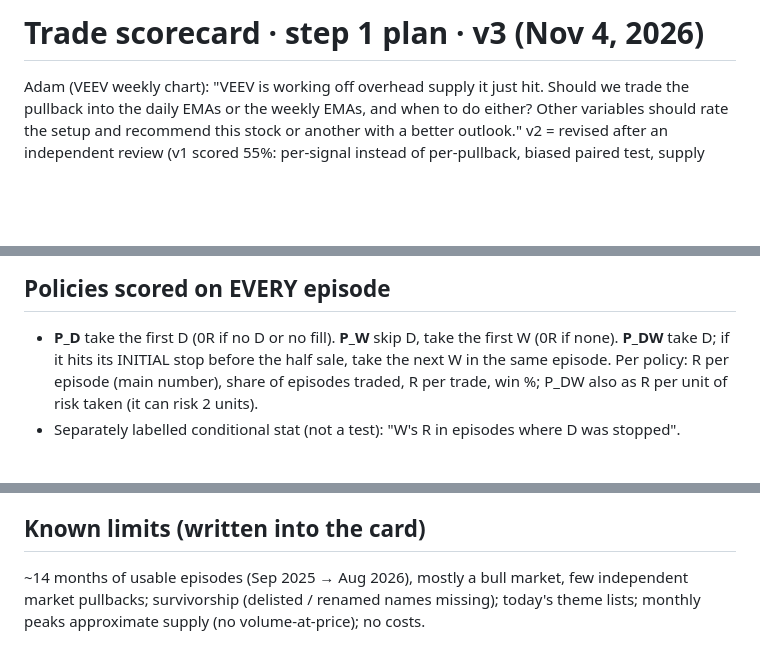
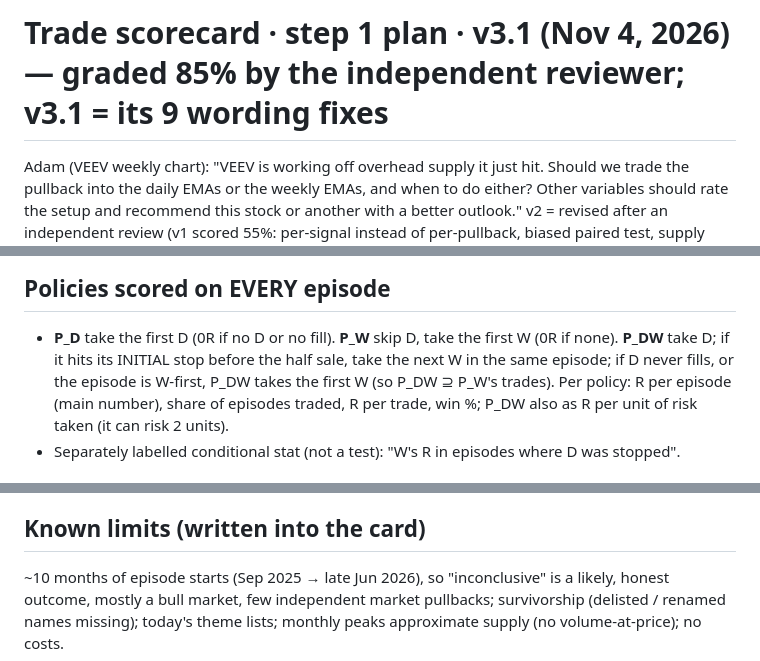
Before and after one commit to az123-stack/breadth-monitor, a Markdown page: tools/warehouse/PLAN.md, 3 parts joined by grey strips. Drawn GitHub-style; blank space fills up the shorter version.

```diff
--- a/tools/warehouse/PLAN.md
+++ b/tools/warehouse/PLAN.md
@@ -1,4 +1,4 @@
-# Trade scorecard · step 1 plan · v3 (Nov 4, 2026)
+# Trade scorecard · step 1 plan · v3.1 (Nov 4, 2026) — graded 85% by the independent reviewer; v3.1 = its 9 wording fixes
 
 Adam (VEEV weekly chart): "VEEV is working off overhead supply it just hit. Should we trade the pullback into the daily EMAs or the
 weekly EMAs, and when to do either? Other variables should rate the setup and recommend this stock or another with a better outlook."
@@ -46,7 +48,8 @@ flip when the leg just ran into old overhead supply after a big extension (the V
 
 ## Policies scored on EVERY episode
 - **P_D** take the first D (0R if no D or no fill). **P_W** skip D, take the first W (0R if none). **P_DW** take D; if it hits its
-  INITIAL stop before the half sale, take the next W in the same episode. Per policy: R per episode (main number), share of episodes
+  INITIAL stop before the half sale, take the next W in the same episode; if D never fills, or the episode is W-first, P_DW takes the
+  first W (so P_DW ⊇ P_W's trades). Per policy: R per episode (main number), share of episodes
   traded, R per trade, win %; P_DW also as R per unit of risk taken (it can risk 2 units).
 - Separately labelled conditional stat (not a test): "W's R in episodes where D was stopped".
 
@@ -97,5 +105,5 @@ exits; D-vs-W market timing check = each W trade vs the average leader (filter a
 - Card R-2026-11-04-daily-vs-weekly-dips + a Strategy Book page with the rule that results, if any.
 
 ## Known limits (written into the card)
-~14 months of usable episodes (Sep 2025 → Aug 2026), mostly a bull market, few independent market pullbacks; survivorship (delisted
+~10 months of episode starts (Sep 2025 → late Jun 2026), so "inconclusive" is a likely, honest outcome, mostly a bull market, few independent market pullbacks; survivorship (delisted
 / renamed names missing); today's theme lists; monthly peaks approximate supply (no volume-at-price); no costs.
```
Also changed, not shown: other parts of tools/warehouse/PLAN.md (+19 -12 lines).
